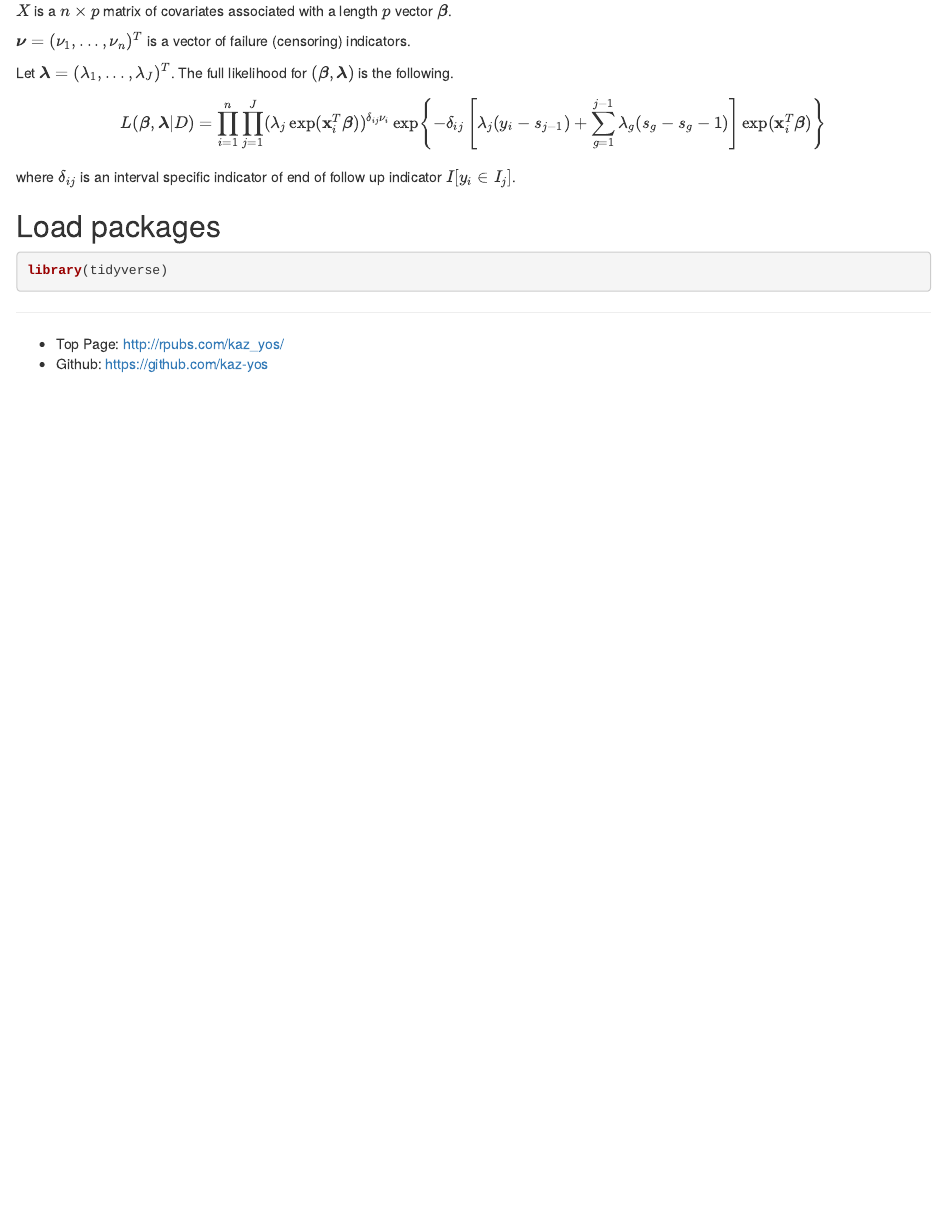
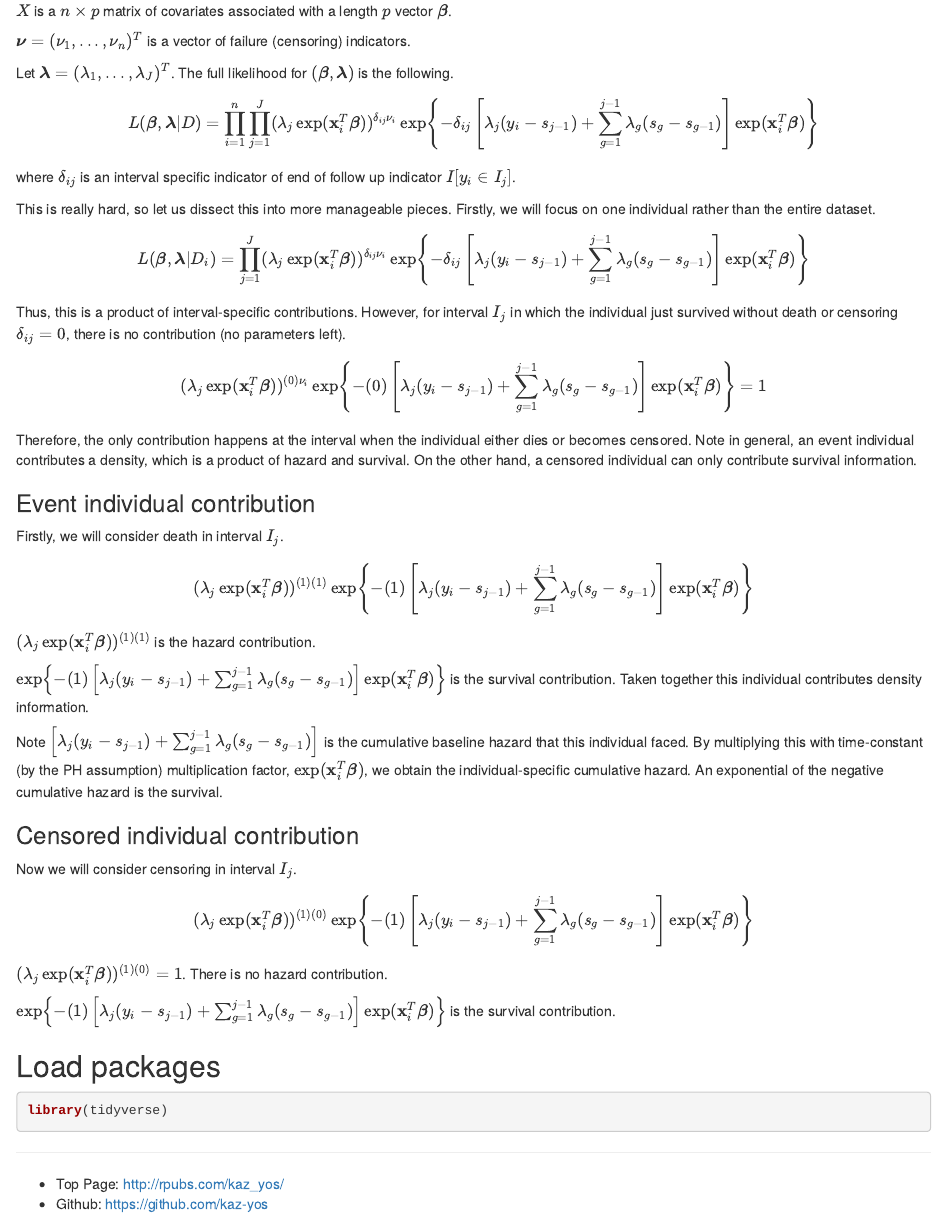
Before and after one commit to kaz-yos/bayes2018, an R Markdown document (bayesianideas_piecewise.Rmd): the page in a window 1100 px wide, from 850 px down. Rendered offline with R 4.5, knitr and Pandoc, with nearby package versions.

Commit message:
Add math

```diff
--- a/bayesianideas_piecewise.Rmd
+++ b/bayesianideas_piecewise.Rmd
@@ -60,9 +60,42 @@ $\boldsymbol{\nu} = (\nu_{1},...,\nu_{n})^{T}$ is a vector of failure (censoring
 
 Let $\boldsymbol{\lambda} = (\lambda_{1},...,\lambda_{J})^{T}$. The full likelihood for $(\boldsymbol{\beta}, \boldsymbol{\lambda})$ is the following.
 
-$$L(\boldsymbol{\beta},\boldsymbol{\lambda} | D) = \prod^{n}_{i=1} \prod^{J}_{j=1} (\lambda_{j} \exp(\mathbf{x}_{i}^{T}\boldsymbol{\beta}))^{\delta_{ij}\nu_{i}} \exp \left\{ - \delta_{ij} \left[ \lambda_{j}(y_{i} - s_{j-1}) + \sum^{j-1}_{g=1} \lambda_{g}(s_{g} - s_{g}-1) \right] \exp(\mathbf{x}_{i}^{T}\boldsymbol{\beta}) \right\}$$
+$$L(\boldsymbol{\beta},\boldsymbol{\lambda} | D) = \prod^{n}_{i=1} \prod^{J}_{j=1} (\lambda_{j} \exp(\mathbf{x}_{i}^{T}\boldsymbol{\beta}))^{\delta_{ij}\nu_{i}} \exp \left\{ - \delta_{ij} \left[ \lambda_{j}(y_{i} - s_{j-1}) + \sum^{j-1}_{g=1} \lambda_{g}(s_{g} - s_{g-1}) \right] \exp(\mathbf{x}_{i}^{T}\boldsymbol{\beta}) \right\}$$
 
 where $\delta_{ij}$ is an interval specific indicator of end of follow up indicator $I[y_{i} \in I_{j}]$.
+
+This is really hard, so let us dissect this into more manageable pieces. Firstly, we will focus on one individual rather than the entire dataset.
+
+$$L(\boldsymbol{\beta},\boldsymbol{\lambda} | D_{i}) = \prod^{J}_{j=1} (\lambda_{j} \exp(\mathbf{x}_{i}^{T}\boldsymbol{\beta}))^{\delta_{ij}\nu_{i}} \exp \left\{ - \delta_{ij} \left[ \lambda_{j}(y_{i} - s_{j-1}) + \sum^{j-1}_{g=1} \lambda_{g}(s_{g} - s_{g-1}) \right] \exp(\mathbf{x}_{i}^{T}\boldsymbol{\beta}) \right\}$$
+
+Thus, this is a product of interval-specific contributions. However, for interval $I_{j}$ in which the individual just survived without death or censoring $\delta_{ij} = 0$, there is no contribution (no parameters left).
+
+$$(\lambda_{j} \exp(\mathbf{x}_{i}^{T}\boldsymbol{\beta}))^{(0) \nu_{i}} \exp \left\{ - (0) \left[ \lambda_{j}(y_{i} - s_{j-1}) + \sum^{j-1}_{g=1} \lambda_{g}(s_{g} - s_{g-1}) \right] \exp(\mathbf{x}_{i}^{T}\boldsymbol{\beta}) \right\} = 1$$
+
+Therefore, the only contribution happens at the interval when the individual either dies or becomes censored. Note in general, an event individual contributes a density, which is a product of hazard and survival. On the other hand, a censored individual can only contribute survival information.
+
+
+### Event individual contribution
+
+Firstly, we will consider death in interval $I_{j}$.
+
+$$(\lambda_{j} \exp(\mathbf{x}_{i}^{T}\boldsymbol{\beta}))^{(1) (1)} \exp \left\{ - (1) \left[ \lambda_{j}(y_{i} - s_{j-1}) + \sum^{j-1}_{g=1} \lambda_{g}(s_{g} - s_{g-1}) \right] \exp(\mathbf{x}_{i}^{T}\boldsymbol{\beta}) \right\}$$
+
+$(\lambda_{j} \exp(\mathbf{x}_{i}^{T}\boldsymbol{\beta}))^{(1) (1)}$ is the hazard contribution.
+
+$\exp \left\{ - (1) \left[ \lambda_{j}(y_{i} - s_{j-1}) + \sum^{j-1}_{g=1} \lambda_{g}(s_{g} - s_{g-1}) \right] \exp(\mathbf{x}_{i}^{T}\boldsymbol{\beta}) \right\}$ is the survival contribution. Taken together this individual contributes density information.
+
+Note $\left[ \lambda_{j}(y_{i} - s_{j-1}) + \sum^{j-1}_{g=1} \lambda_{g}(s_{g} - s_{g-1}) \right]$ is the cumulative baseline hazard that this individual faced. By multiplying this with time-constant (by the PH assumption) multiplication factor, $\exp(\mathbf{x}_{i}^{T}\boldsymbol{\beta})$, we obtain the individual-specific cumulative hazard. An exponential of the negative cumulative hazard is the survival.
+
+### Censored individual contribution
+
+Now we will consider censoring in interval $I_{j}$.
+
+$$(\lambda_{j} \exp(\mathbf{x}_{i}^{T}\boldsymbol{\beta}))^{(1) (0)} \exp \left\{ - (1) \left[ \lambda_{j}(y_{i} - s_{j-1}) + \sum^{j-1}_{g=1} \lambda_{g}(s_{g} - s_{g-1}) \right] \exp(\mathbf{x}_{i}^{T}\boldsymbol{\beta}) \right\}$$
+
+$(\lambda_{j} \exp(\mathbf{x}_{i}^{T}\boldsymbol{\beta}))^{(1) (0)} = 1$. There is no hazard contribution.
+
+$\exp \left\{ - (1) \left[ \lambda_{j}(y_{i} - s_{j-1}) + \sum^{j-1}_{g=1} \lambda_{g}(s_{g} - s_{g-1}) \right] \exp(\mathbf{x}_{i}^{T}\boldsymbol{\beta}) \right\}$ is the survival contribution.
 
 
 ## Load packages
```
